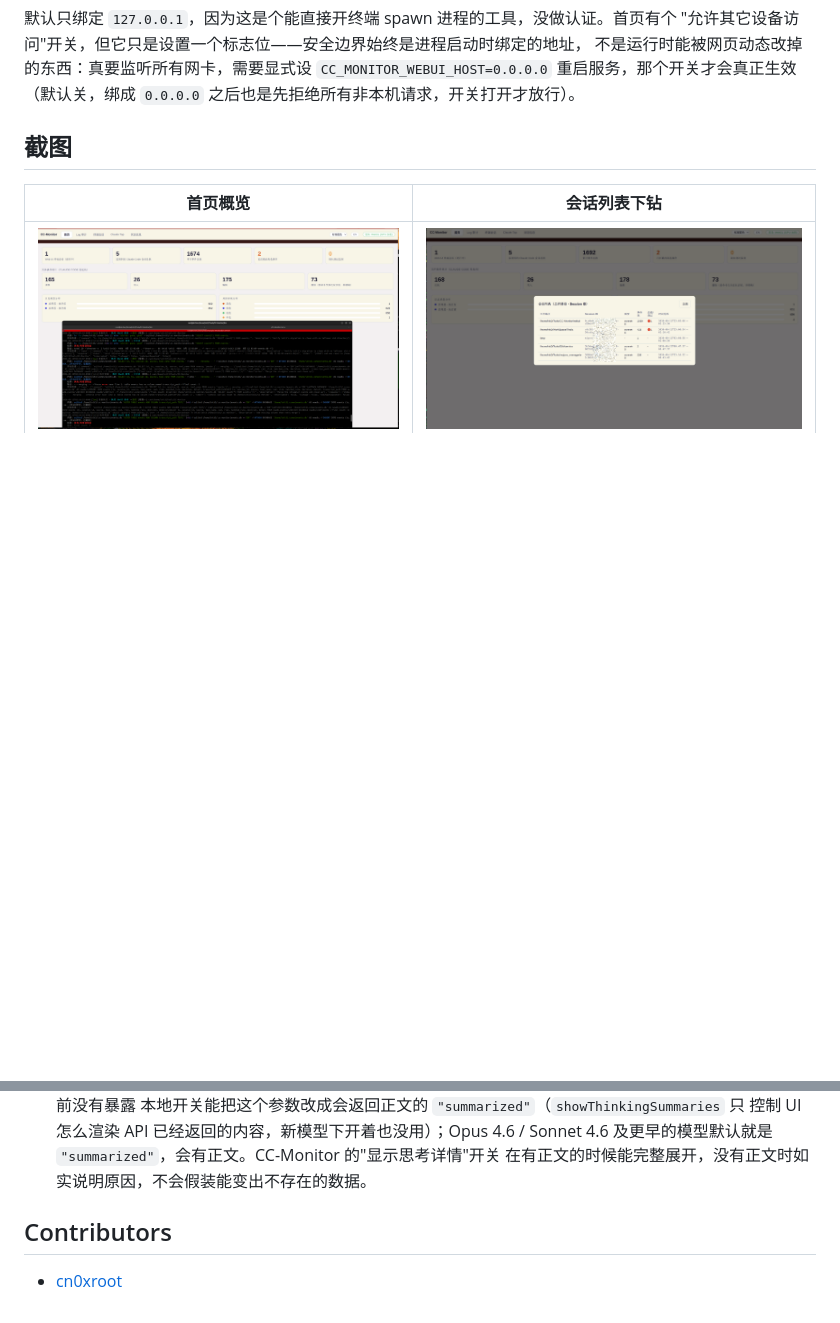
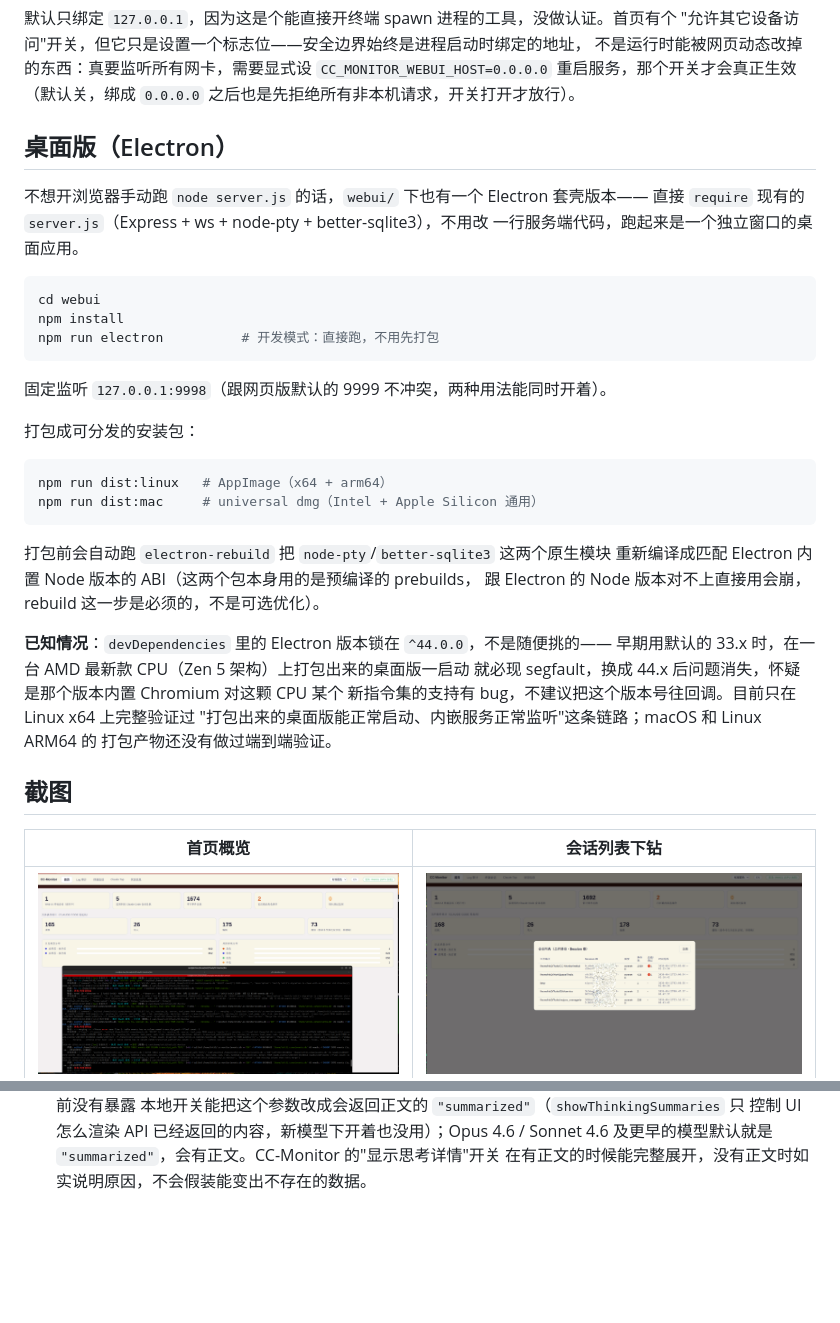
Before and after one commit to cn0xroot/CC-Monitor, a Markdown page: README.zh-CN.md, 2 parts joined by grey strips. Rendered like a GitHub page; blank space fills up the shorter version.

````diff
--- a/README.zh-CN.md
+++ b/README.zh-CN.md
@@ -41,6 +41,38 @@ node server.js          # 默认监听 http://127.0.0.1:9999，只绑定 localho
 不是运行时能被网页动态改掉的东西：真要监听所有网卡，需要显式设
 `CC_MONITOR_WEBUI_HOST=0.0.0.0` 重启服务，那个开关才会真正生效（默认关，绑成
 `0.0.0.0` 之后也是先拒绝所有非本机请求，开关打开才放行）。
+
+## 桌面版（Electron）
+
+不想开浏览器手动跑 `node server.js` 的话，`webui/` 下也有一个 Electron 套壳版本——
+直接 `require` 现有的 `server.js`（Express + ws + node-pty + better-sqlite3），不用改
+一行服务端代码，跑起来是一个独立窗口的桌面应用。
+
+```bash
+cd webui
+npm install
+npm run electron          # 开发模式：直接跑，不用先打包
+```
+
+固定监听 `127.0.0.1:9998`（跟网页版默认的 9999 不冲突，两种用法能同时开着）。
+
+打包成可分发的安装包：
+
+```bash
+npm run dist:linux   # AppImage（x64 + arm64）
+npm run dist:mac     # universal dmg（Intel + Apple Silicon 通用）
+```
+
+打包前会自动跑 `electron-rebuild` 把 `node-pty`/`better-sqlite3` 这两个原生模块
+重新编译成匹配 Electron 内置 Node 版本的 ABI（这两个包本身用的是预编译的 prebuilds，
+跟 Electron 的 Node 版本对不上直接用会崩，rebuild 这一步是必须的，不是可选优化）。
+
+**已知情况**：`devDependencies` 里的 Electron 版本锁在 `^44.0.0`，不是随便挑的——
+早期用默认的 33.x 时，在一台 AMD 最新款 CPU（Zen 5 架构）上打包出来的桌面版一启动
+就必现 segfault，换成 44.x 后问题消失，怀疑是那个版本内置 Chromium 对这颗 CPU 某个
+新指令集的支持有 bug，不建议把这个版本号往回调。目前只在 Linux x64 上完整验证过
+"打包出来的桌面版能正常启动、内嵌服务正常监听"这条链路；macOS 和 Linux ARM64 的
+打包产物还没有做过端到端验证。
 
 ## 截图
 
@@ -271,7 +303,3 @@ sudo ./bin/CC-Monitor-probe
   控制 UI 怎么渲染 API 已经返回的内容，新模型下开着也没用）；Opus 4.6 / Sonnet 4.6
   及更早的模型默认就是 `"summarized"`，会有正文。CC-Monitor 的"显示思考详情"开关
   在有正文的时候能完整展开，没有正文时如实说明原因，不会假装能变出不存在的数据。
-
-## Contributors
-
-- [cn0xroot](https://github.com/cn0xroot)
````
Also changed, not shown: README.md (+35 -4 lines).
